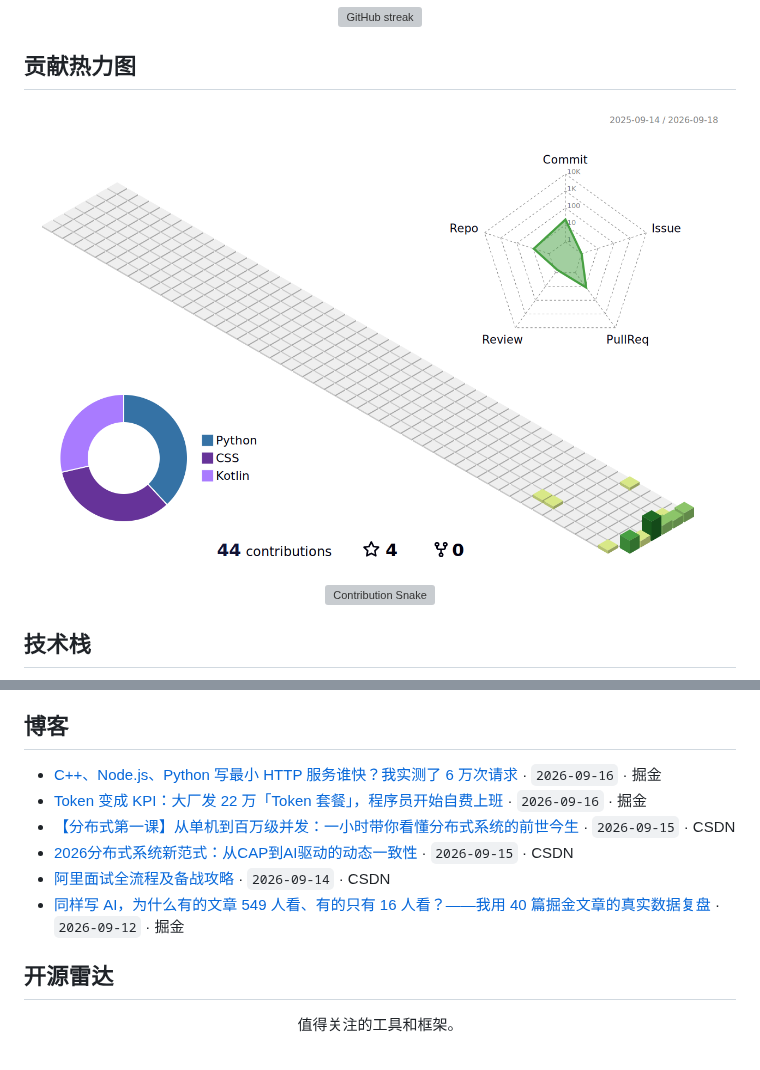
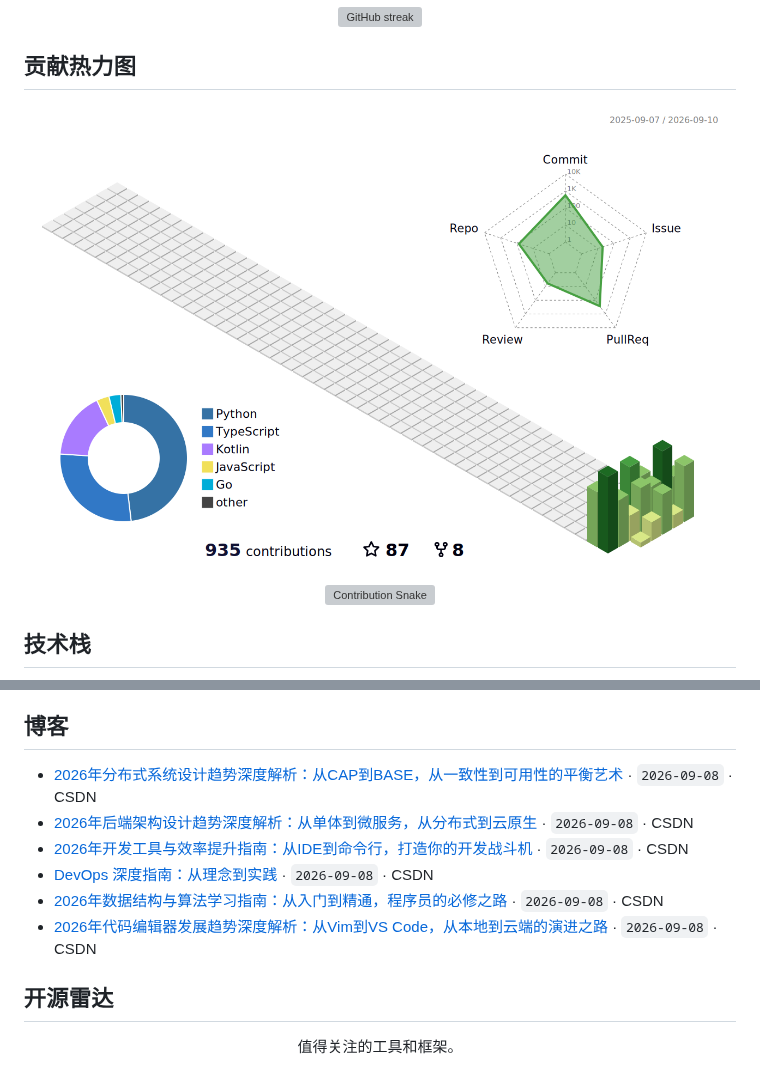
Before and after one commit to X33834/X33834, a Markdown page: README.zh.md, 2 parts joined by grey strips. Rendered like a GitHub page; pictures changed too: assets/3d-contrib-green.png; grey boxes are pictures that could not be loaded.

```diff
--- a/README.zh.md
+++ b/README.zh.md
@@ -105,12 +105,12 @@
 ## 博客
 
 <!-- BLOG:START -->
-- [C++、Node.js、Python 写最小 HTTP 服务谁快？我实测了 6 万次请求](https://juejin.cn/post/7686040694947233801) · `2026-09-16` · 掘金
-- [Token 变成 KPI：大厂发 22 万「Token 套餐」，程序员开始自费上班](https://juejin.cn/post/7686025279651299374) · `2026-09-16` · 掘金
-- [【分布式第一课】从单机到百万级并发：一小时带你看懂分布式系统的前世今生](https://blog.csdn.net/weixin_56622231/article/details/165435117) · `2026-09-15` · CSDN
-- [2026分布式系统新范式：从CAP到AI驱动的动态一致性](https://blog.csdn.net/weixin_56622231/article/details/165426714) · `2026-09-15` · CSDN
-- [阿里面试全流程及备战攻略](https://blog.csdn.net/weixin_56622231/article/details/165339986) · `2026-09-14` · CSDN
-- [同样写 AI，为什么有的文章 549 人看、有的只有 16 人看？——我用 40 篇掘金文章的真实数据复盘](https://juejin.cn/post/7684646620394979355) · `2026-09-12` · 掘金
+- [2026年分布式系统设计趋势深度解析：从CAP到BASE，从一致性到可用性的平衡艺术](https://blog.csdn.net/weixin_56622231/article/details/164628304) · `2026-09-08` · CSDN
+- [2026年后端架构设计趋势深度解析：从单体到微服务，从分布式到云原生](https://blog.csdn.net/weixin_56622231/article/details/164626416) · `2026-09-08` · CSDN
+- [2026年开发工具与效率提升指南：从IDE到命令行，打造你的开发战斗机](https://blog.csdn.net/weixin_56622231/article/details/164625248) · `2026-09-08` · CSDN
+- [DevOps 深度指南：从理念到实践](https://blog.csdn.net/weixin_56622231/article/details/164624608) · `2026-09-08` · CSDN
+- [2026年数据结构与算法学习指南：从入门到精通，程序员的必修之路](https://blog.csdn.net/weixin_56622231/article/details/164623812) · `2026-09-08` · CSDN
+- [2026年代码编辑器发展趋势深度解析：从Vim到VS Code，从本地到云端的演进之路](https://blog.csdn.net/weixin_56622231/article/details/164623121) · `2026-09-08` · CSDN
 <!-- BLOG:END -->
 
 ## 开源雷达
```
Also changed, not shown: README.ja.md (+6 -6 lines), README.md (+6 -6 lines), 2 other files.
